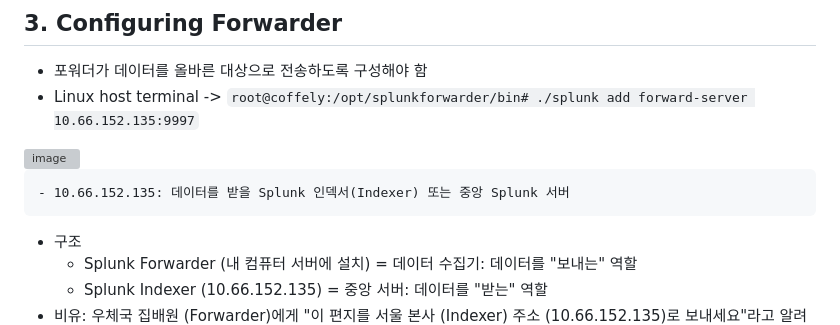
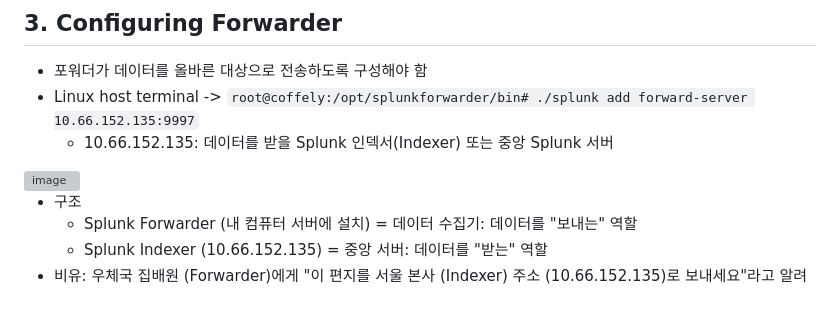
Before and after one commit to pn3noname/pn3noname.github.io, a Markdown page: notes/splunk/4-splunk-setting-up-a-soc-lab.md, the part around one of its changes. Rendered like a GitHub page; grey boxes are pictures that could not be loaded.

```diff
--- a/notes/splunk/4-splunk-setting-up-a-soc-lab.md
+++ b/notes/splunk/4-splunk-setting-up-a-soc-lab.md
@@ -93,9 +93,9 @@ source: https://tryhackme.com/room/splunklab
 ## 3. Configuring Forwarder
   - 포워더가 데이터를 올바른 대상으로 전송하도록 구성해야 함
   - Linux host terminal -> `root@coffely:/opt/splunkforwarder/bin# ./splunk add forward-server 10.66.152.135:9997`
+    - 10.66.152.135: 데이터를 받을 Splunk 인덱서(Indexer) 또는 중앙 Splunk 서버
 <img width="627" height="101" alt="image" src="https://github.com/user-attachments/assets/f024ed4b-5226-409c-b821-76da91d6fff7" />
 
-    - 10.66.152.135: 데이터를 받을 Splunk 인덱서(Indexer) 또는 중앙 Splunk 서버
   - 구조
     - Splunk Forwarder (내 컴퓨터 서버에 설치) = 데이터 수집기: 데이터를 "보내는" 역할
     - Splunk Indexer (10.66.152.135) = 중앙 서버: 데이터를 "받는" 역할
```
Also changed, not shown: other parts of notes/splunk/4-splunk-setting-up-a-soc-lab.md (+1 -0 lines).
